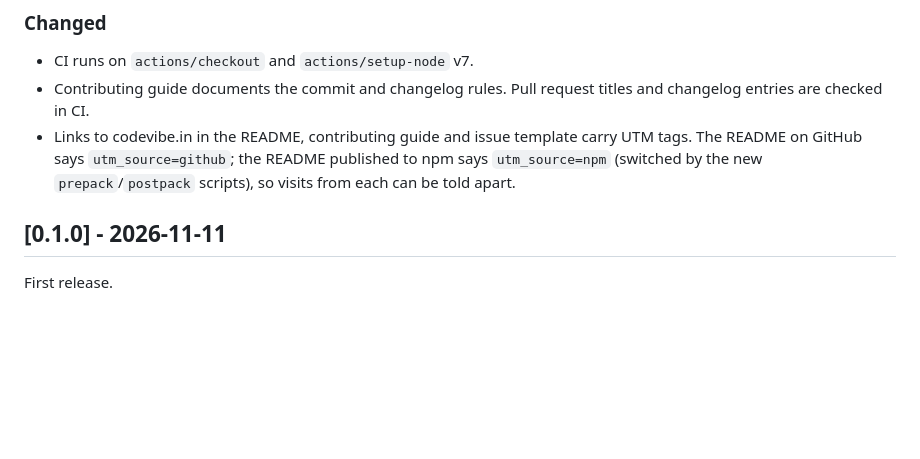
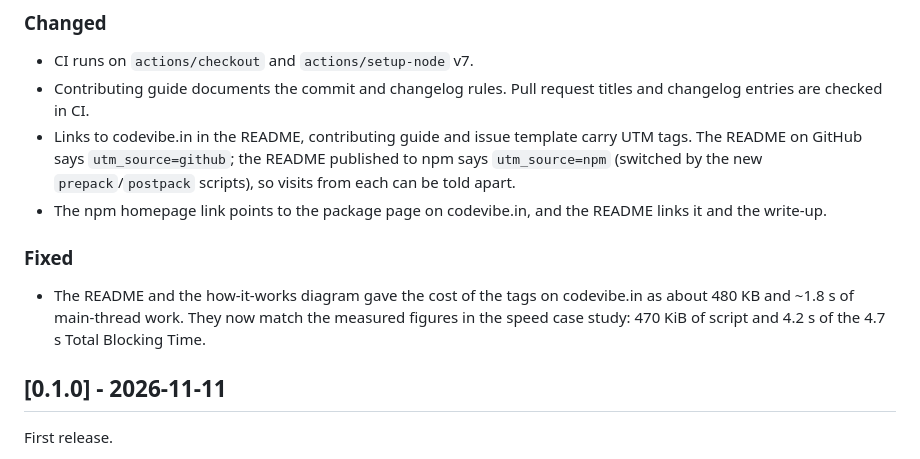
Before and after one commit to codevibe-technology/next-deferred-tags, a Markdown page: CHANGELOG.md, the part around the change. Rendered like a GitHub page; blank space fills up the shorter version.

Commit message:
docs: correct the tag cost figures and link the codevibe.in page
The README and the how-it-works diagram said the tags on codevibe.in
were about 480 KB and ~1.8 s of main-thread work. Use the measured
figures from the speed case study instead: Tag Manager with GA4 and
Google Ads was 470 KiB of script and 4.2 s of the 4.7 s Total Blocking
Time, and deferring the tags took third-party blocking from 4,335 ms
to 0 ms.

Point the npm homepage at codevibe.in/tools/next-deferred-tags (with
UTM tags) and link that page and the write-up from the README.

```diff
--- a/CHANGELOG.md
+++ b/CHANGELOG.md
@@ -21,6 +21,11 @@ All notable changes to this project are documented here. The format follows [Kee
 - CI runs on `actions/checkout` and `actions/setup-node` v7.
 - Contributing guide documents the commit and changelog rules. Pull request titles and changelog entries are checked in CI.
 - Links to codevibe.in in the README, contributing guide and issue template carry UTM tags. The README on GitHub says `utm_source=github`; the README published to npm says `utm_source=npm` (switched by the new `prepack`/`postpack` scripts), so visits from each can be told apart.
+- The npm homepage link points to the package page on codevibe.in, and the README links it and the write-up.
+
+### Fixed
+
+- The README and the how-it-works diagram gave the cost of the tags on codevibe.in as about 480 KB and ~1.8 s of main-thread work. They now match the measured figures in the speed case study: 470 KiB of script and 4.2 s of the 4.7 s Total Blocking Time.
 
 ## [0.1.0] - 2026-11-11
 
```
Also changed, not shown: README.md (+1 -1 lines), .github/assets/how-it-works.png, 1 other file.
